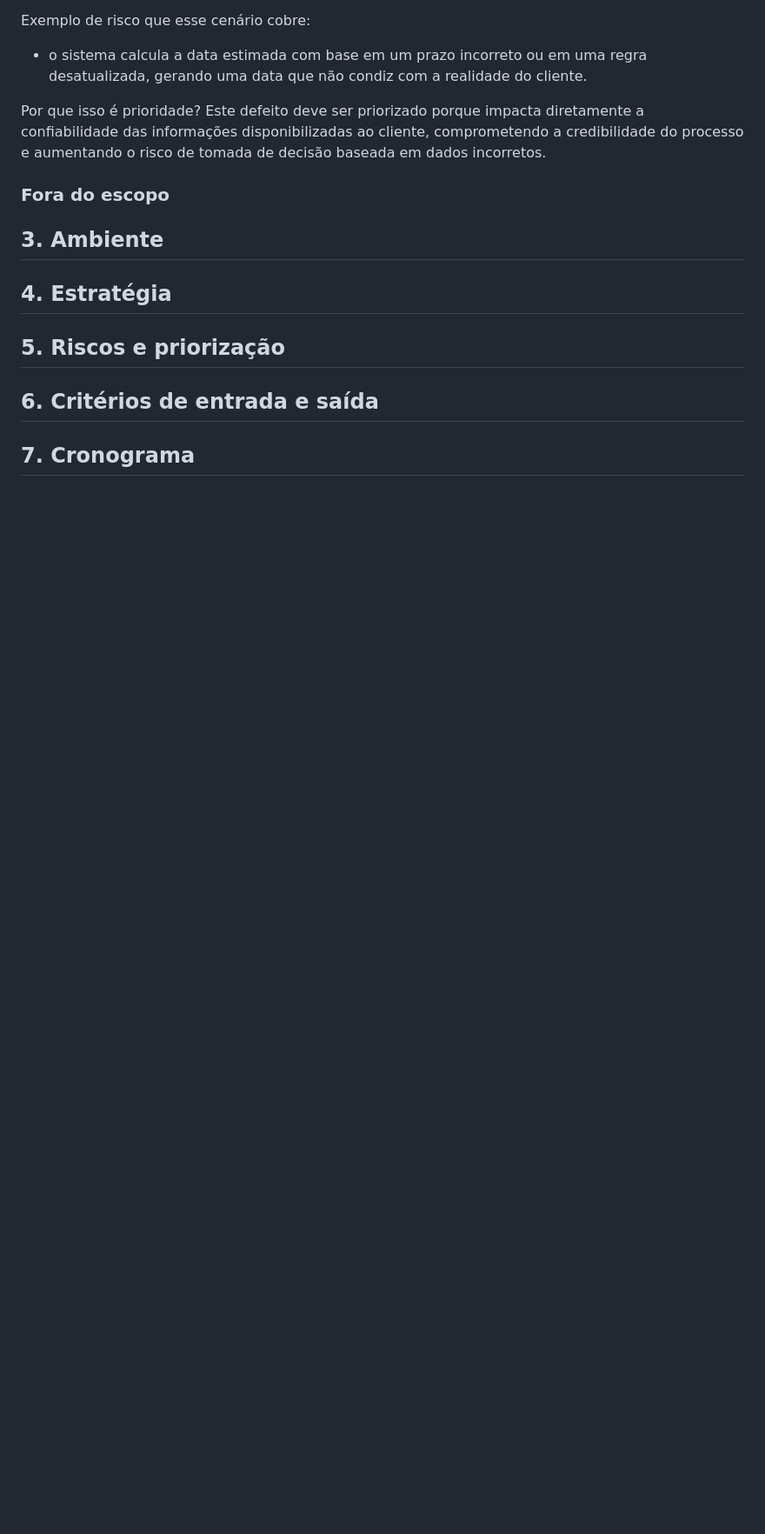
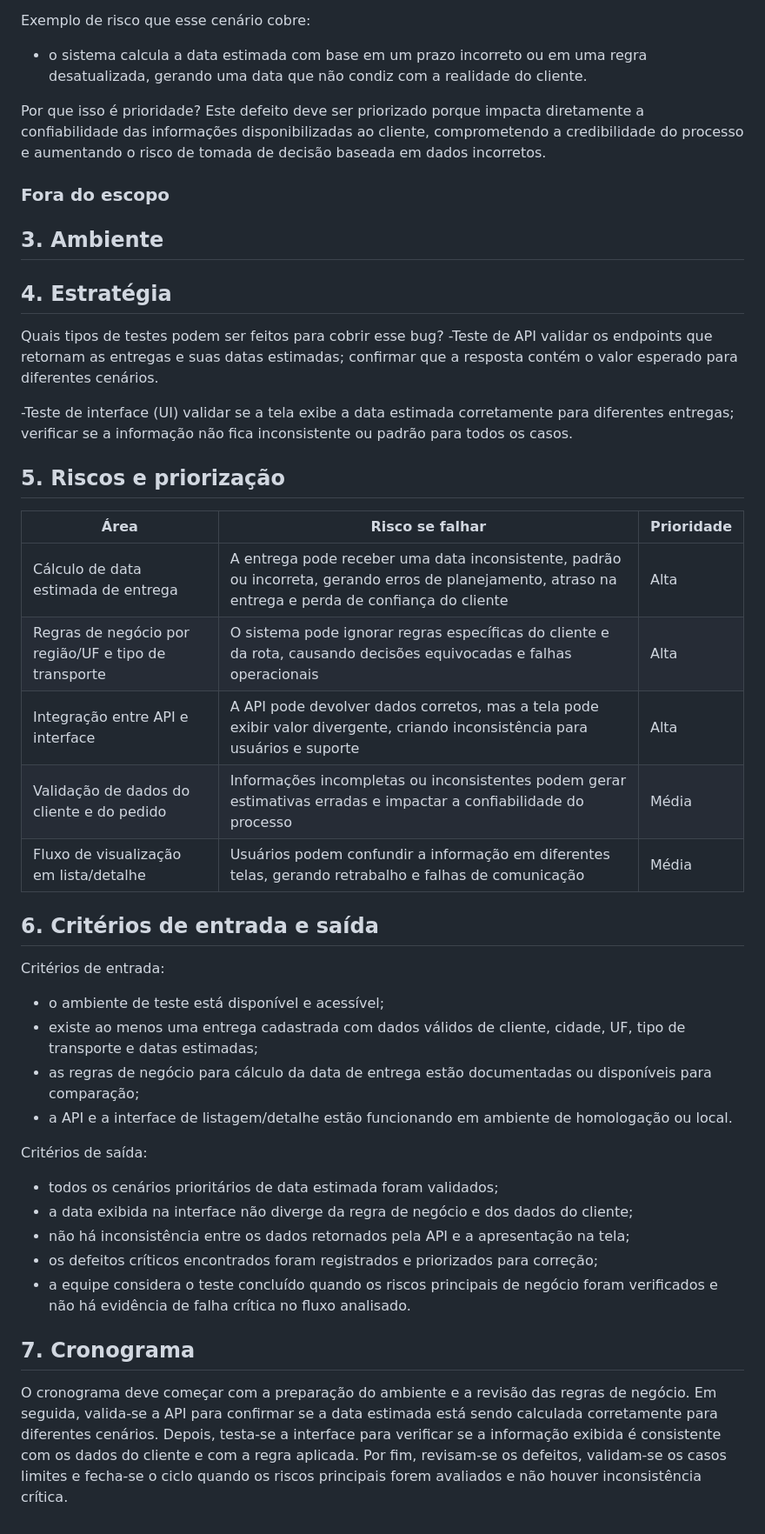
Before and after one commit to emillyQA578/Teste-t-cnino, a Markdown page: PLANO_DE_TESTE.md, the part around one of its changes. Shown at 87% size. Drawn GitHub-style; blank space fills up the shorter version.

Commit message:
finalizando plano de teste

```diff
--- a/PLANO_DE_TESTE.md
+++ b/PLANO_DE_TESTE.md
@@ -61,22 +54,40 @@ Este defeito deve ser priorizado porque impacta diretamente a confiabilidade das
 Como você vai testar: exploratório, baseado em requisito, teste de contrato
 de API, teste de tela... Diga também como usou o README como referência.
 -->
+Quais tipos de testes podem ser feitos para cobrir esse bug?
+-Teste de API
+validar os endpoints que retornam as entregas e suas datas estimadas;
+confirmar que a resposta contém o valor esperado para diferentes cenários.
+
+-Teste de interface (UI)
+validar se a tela exibe a data estimada corretamente para diferentes entregas;
+verificar se a informação não fica inconsistente ou padrão para todos os casos.
 
 ## 5. Riscos e priorização
 
-<!--
-Quais áreas do sistema oferecem mais risco ao negócio e por isso recebem mais
-atenção. Uma tabela ajuda:
-
 | Área | Risco se falhar | Prioridade |
 |---|---|---|
-|  |  |  |
--->
+| Cálculo de data estimada de entrega | A entrega pode receber uma data inconsistente, padrão ou incorreta, gerando erros de planejamento, atraso na entrega e perda de confiança do cliente | Alta |
+| Regras de negócio por região/UF e tipo de transporte | O sistema pode ignorar regras específicas do cliente e da rota, causando decisões equivocadas e falhas operacionais | Alta |
+| Integração entre API e interface | A API pode devolver dados corretos, mas a tela pode exibir valor divergente, criando inconsistência para usuários e suporte | Alta |
+| Validação de dados do cliente e do pedido | Informações incompletas ou inconsistentes podem gerar estimativas erradas e impactar a confiabilidade do processo | Média |
+| Fluxo de visualização em lista/detalhe | Usuários podem confundir a informação em diferentes telas, gerando retrabalho e falhas de comunicação | Média |
 
 ## 6. Critérios de entrada e saída
 
-<!-- Quando você considera o teste iniciado e quando considera concluído. -->
+Critérios de entrada:
+- o ambiente de teste está disponível e acessível;
+- existe ao menos uma entrega cadastrada com dados válidos de cliente, cidade, UF, tipo de transporte e datas estimadas;
+- as regras de negócio para cálculo da data de entrega estão documentadas ou disponíveis para comparação;
+- a API e a interface de listagem/detalhe estão funcionando em ambiente de homologação ou local.
+
+Critérios de saída:
+- todos os cenários prioritários de data estimada foram validados;
+- a data exibida na interface não diverge da regra de negócio e dos dados do cliente;
+- não há inconsistência entre os dados retornados pela API e a apresentação na tela;
+- os defeitos críticos encontrados foram registrados e priorizados para correção;
+- a equipe considera o teste concluído quando os riscos principais de negócio foram verificados e não há evidência de falha crítica no fluxo analisado.
 
 ## 7. Cronograma
 
-<!-- Como distribuiu o tempo disponível entre as atividades. -->
+O cronograma deve começar com a preparação do ambiente e a revisão das regras de negócio. Em seguida, valida-se a API para confirmar se a data estimada está sendo calculada corretamente para diferentes cenários. Depois, testa-se a interface para verificar se a informação exibida é consistente com os dados do cliente e com a regra aplicada. Por fim, revisam-se os defeitos, validam-se os casos limites e fecha-se o ciclo quando os riscos principais forem avaliados e não houver inconsistência crítica.
```
Also changed, not shown: other parts of PLANO_DE_TESTE.md (+0 -7 lines).
